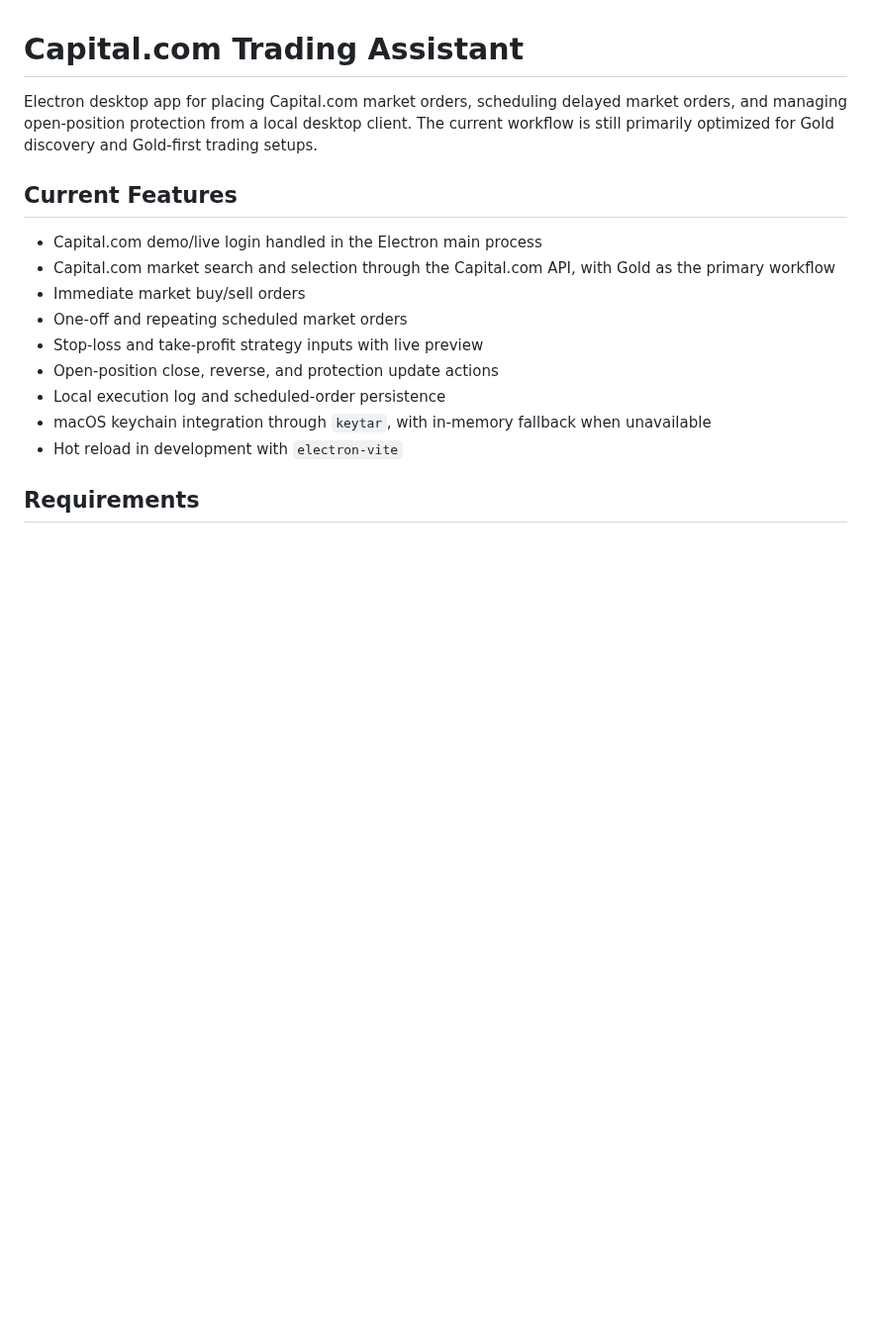
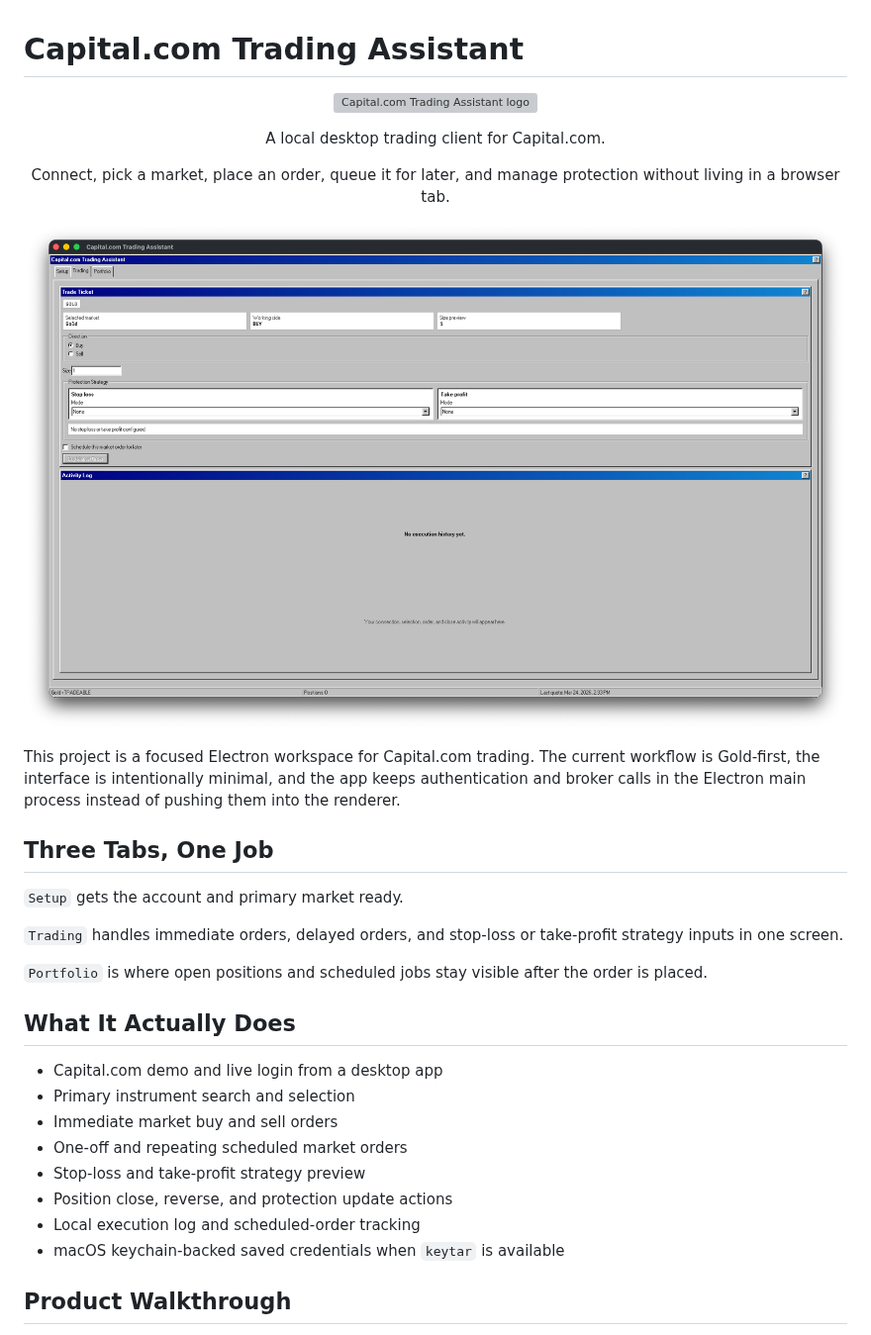
Before and after one commit to Svanny/capitalcombot, a Markdown page: README.md, the part around one of its changes. Shown at 99% size. Drawn GitHub-style; pictures changed too: docs/images/trading-screen.png (added); blank space fills up the shorter version; grey boxes are pictures that could not be loaded.

```diff
--- a/README.md
+++ b/README.md
@@ -1,18 +1,41 @@
 # Capital.com Trading Assistant
 
-Electron desktop app for placing Capital.com market orders, scheduling delayed market orders, and managing open-position protection from a local desktop client. The current workflow is still primarily optimized for Gold discovery and Gold-first trading setups.
+<p align="center">
+  <img src="./gold_die_logo.png" alt="Capital.com Trading Assistant logo" width="120" />
+</p>
 
-## Current Features
+<p align="center">
+  A local desktop trading client for Capital.com.
+</p>
 
-- Capital.com demo/live login handled in the Electron main process
-- Capital.com market search and selection through the Capital.com API, with Gold as the primary workflow
-- Immediate market buy/sell orders
+<p align="center">
+  Connect, pick a market, place an order, queue it for later, and manage protection without living in a browser tab.
+</p>
+
+<p align="center">
+  <img src="./docs/images/trading-screen.png" alt="Capital.com Trading Assistant trading screen" width="100%" />
+</p>
+
+This project is a focused Electron workspace for Capital.com trading. The current workflow is Gold-first, the interface is intentionally minimal, and the app keeps authentication and broker calls in the Electron main process instead of pushing them into the renderer.
+
+## Three Tabs, One Job
+
+`Setup` gets the account and primary market ready.
+
+`Trading` handles immediate orders, delayed orders, and stop-loss or take-profit strategy inputs in one screen.
+
+`Portfolio` is where open positions and scheduled jobs stay visible after the order is placed.
+
+## What It Actually Does
+
+- Capital.com demo and live login from a desktop app
+- Primary instrument search and selection
+- Immediate market buy and sell orders
 - One-off and repeating scheduled market orders
-- Stop-loss and take-profit strategy inputs with live preview
-- Open-position close, reverse, and protection update actions
-- Local execution log and scheduled-order persistence
-- macOS keychain integration through `keytar`, with in-memory fallback when unavailable
-- Hot reload in development with `electron-vite`
+- Stop-loss and take-profit strategy preview
+- Position close, reverse, and protection update actions
+- Local execution log and scheduled-order tracking
+- macOS keychain-backed saved credentials when `keytar` is available
 
-## Requirements
+## Product Walkthrough
 
```
Also changed, not shown: other parts of README.md (+60 -53 lines), docs/images/portfolio-screen.png (added), docs/images/setup-screen.png (added).
